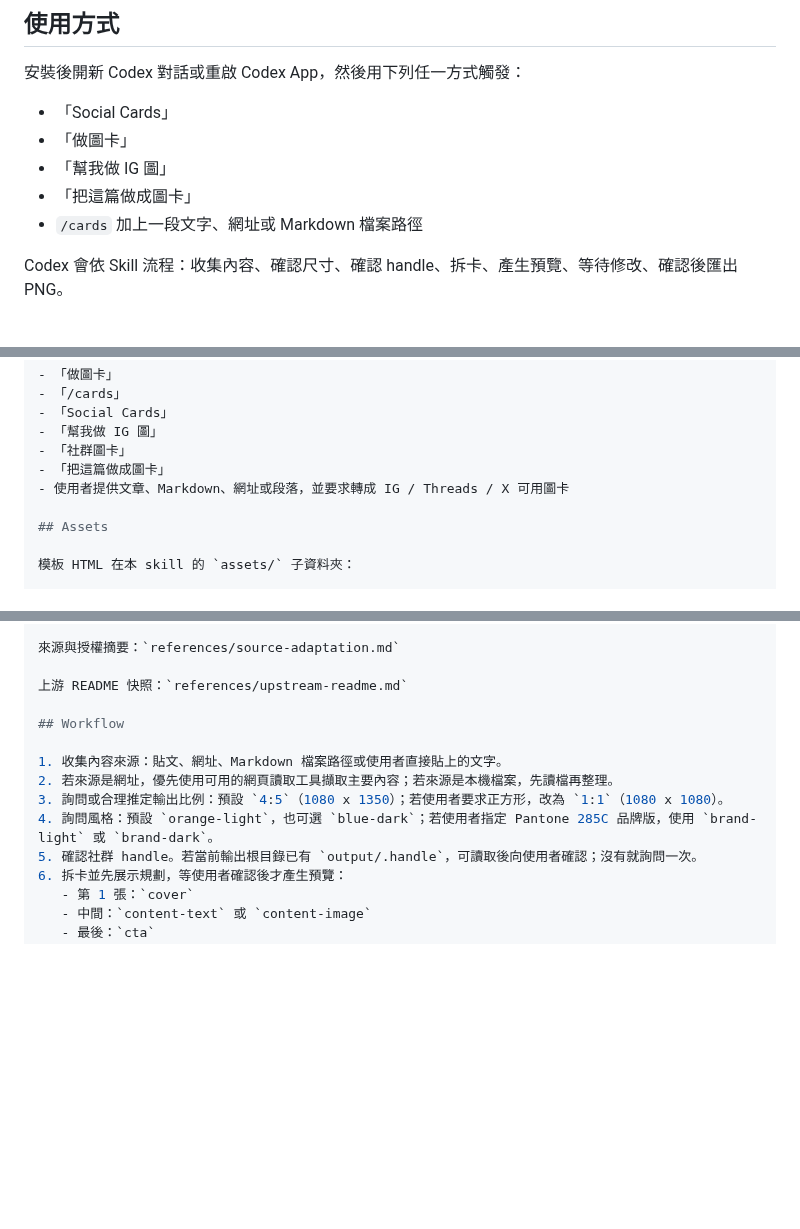
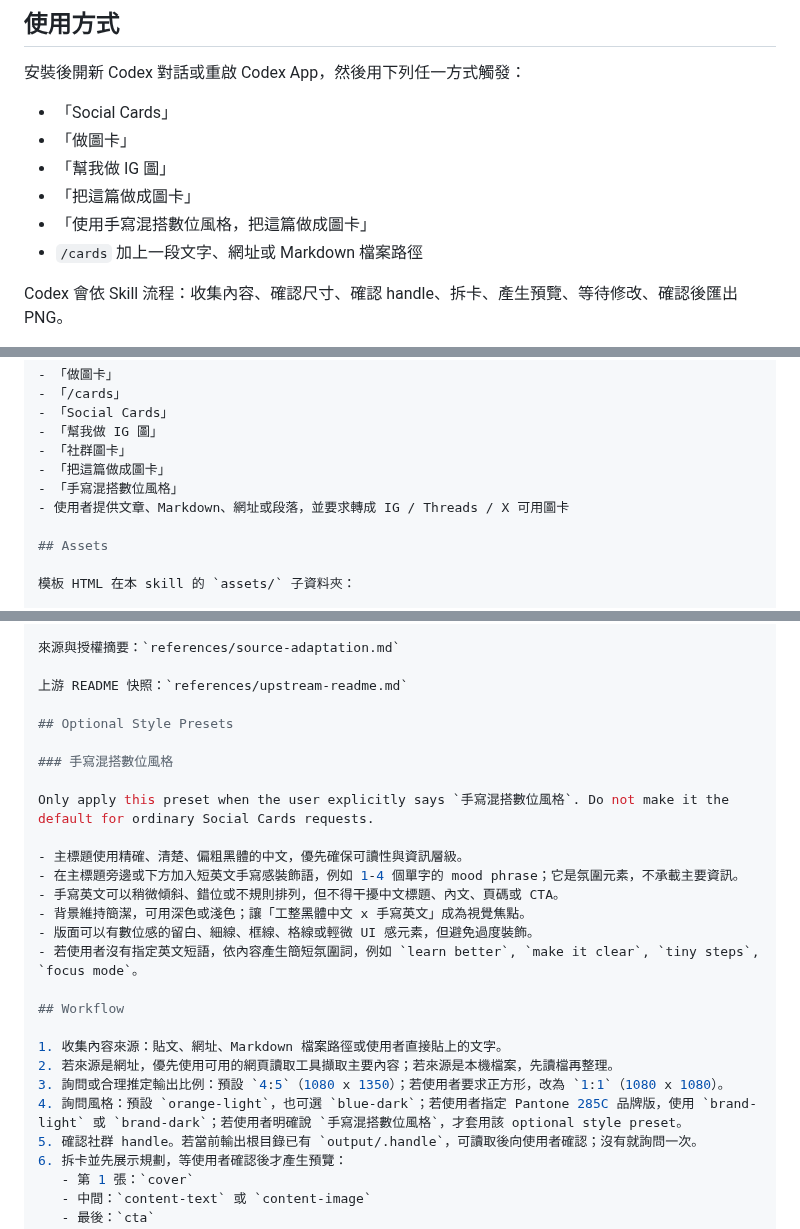
Before and after one commit to icestone0128/codex_installation, a Markdown page: lazy-pack/14-Social-Cards-圖卡-Skill-安裝.md, 3 parts joined by grey strips. GitHub-like rendering; blank space fills up the shorter version.

Commit message:
Add handwritten digital social card style

```diff
--- a/lazy-pack/14-Social-Cards-圖卡-Skill-安裝.md
+++ b/lazy-pack/14-Social-Cards-圖卡-Skill-安裝.md
@@ -98,6 +98,7 @@ find /tmp/social-cards-test -maxdepth 1 -name "*.png" -print
 - 「做圖卡」
 - 「幫我做 IG 圖」
 - 「把這篇做成圖卡」
+- 「使用手寫混搭數位風格，把這篇做成圖卡」
 - `/cards` 加上一段文字、網址或 Markdown 檔案路徑
 
 Codex 會依 Skill 流程：收集內容、確認尺寸、確認 handle、拆卡、產生預覽、等待修改、確認後匯出 PNG。
@@ -225,6 +226,7 @@ metadata:
 - 「幫我做 IG 圖」
 - 「社群圖卡」
 - 「把這篇做成圖卡」
+- 「手寫混搭數位風格」
 - 使用者提供文章、Markdown、網址或段落，並要求轉成 IG / Threads / X 可用圖卡
 
 ## Assets
@@ -257,12 +259,25 @@ metadata:
 
 上游 README 快照：`references/upstream-readme.md`
 
+## Optional Style Presets
+
+### 手寫混搭數位風格
+
+Only apply this preset when the user explicitly says `手寫混搭數位風格`. Do not make it the default for ordinary Social Cards requests.
+
+- 主標題使用精確、清楚、偏粗黑體的中文，優先確保可讀性與資訊層級。
+- 在主標題旁邊或下方加入短英文手寫感裝飾語，例如 1-4 個單字的 mood phrase；它是氛圍元素，不承載主要資訊。
+- 手寫英文可以稍微傾斜、錯位或不規則排列，但不得干擾中文標題、內文、頁碼或 CTA。
+- 背景維持簡潔，可用深色或淺色；讓「工整黑體中文 x 手寫英文」成為視覺焦點。
+- 版面可以有數位感的留白、細線、框線、格線或輕微 UI 感元素，但避免過度裝飾。
+- 若使用者沒有指定英文短語，依內容產生簡短氛圍詞，例如 `learn better`, `make it clear`, `tiny steps`, `focus mode`。
+
 ## Workflow
 
 1. 收集內容來源：貼文、網址、Markdown 檔案路徑或使用者直接貼上的文字。
 2. 若來源是網址，優先使用可用的網頁讀取工具擷取主要內容；若來源是本機檔案，先讀檔再整理。
 3. 詢問或合理推定輸出比例：預設 `4:5`（1080 x 1350）；若使用者要求正方形，改為 `1:1`（1080 x 1080）。
-4. 詢問風格：預設 `orange-light`，也可選 `blue-dark`；若使用者指定 Pantone 285C 品牌版，使用 `brand-light` 或 `brand-dark`。
+4. 詢問風格：預設 `orange-light`，也可選 `blue-dark`；若使用者指定 Pantone 285C 品牌版，使用 `brand-light` 或 `brand-dark`；若使用者明確說 `手寫混搭數位風格`，才套用該 optional style preset。
 5. 確認社群 handle。若當前輸出根目錄已有 `output/.handle`，可讀取後向使用者確認；沒有就詢問一次。
 6. 拆卡並先展示規劃，等使用者確認後才產生預覽：
    - 第 1 張：`cover`
```
Also changed, not shown: other parts of lazy-pack/14-Social-Cards-圖卡-Skill-安裝.md (+1 -0 lines).
